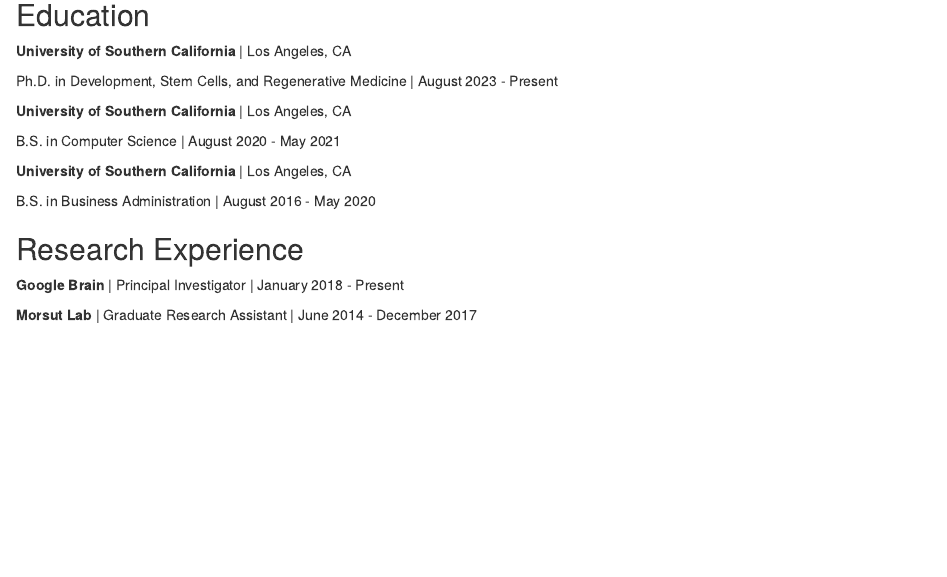
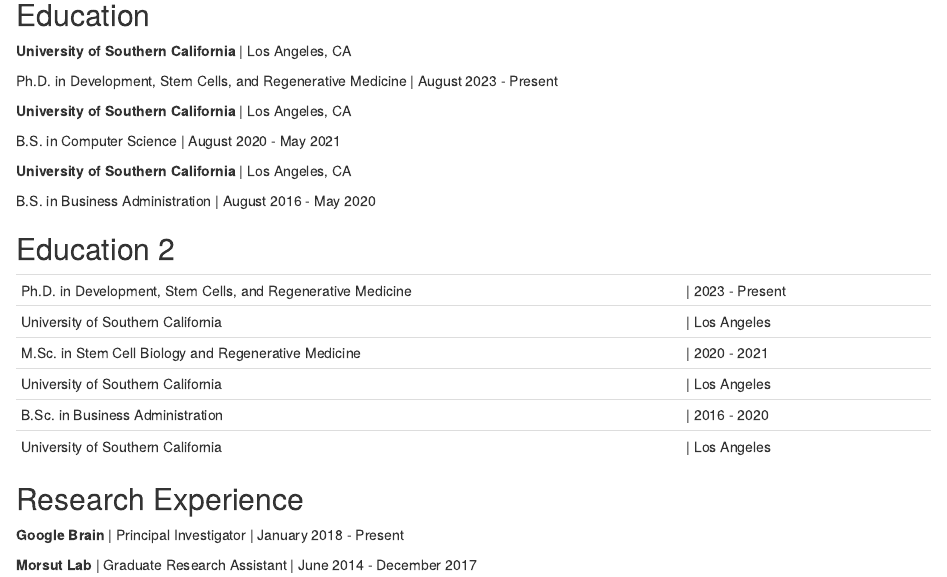
Before and after one commit to cfausto/cfausto.github.io, an R Markdown document (index.Rmd): the page in a window 1100 px wide, from 380 px down. Rendered offline with R 4.5, knitr and Pandoc, with nearby package versions; drawn as R Markdown's standard HTML page in place of the format the file asks for.

Commit message:
Change Education to add Table

```diff
--- a/index.Rmd
+++ b/index.Rmd
@@ -36,6 +40,18 @@
 
 B.S. in Business Administration \| August 2016 - May 2020
 
+## Education 2
+
+|  |  |
+|:-------------------------------|:-----------|
+| Ph.D. in Development, Stem Cells, and Regenerative Medicine |&#124; 2023 - Present
+| University of Southern California |&#124; Los Angeles |
+| M.Sc. in Stem Cell Biology and Regenerative Medicine |&#124; 2020 - 2021
+| University of Southern California |&#124; Los Angeles |
+| B.Sc. in Business Administration |&#124; 2016 - 2020
+| University of Southern California |&#124; Los Angeles |
+
+
 ## Research Experience
 
 **Google Brain** \| Principal Investigator \| January 2018 - Present
```
Also changed, not shown: index.Rmd (4 more changed lines).
